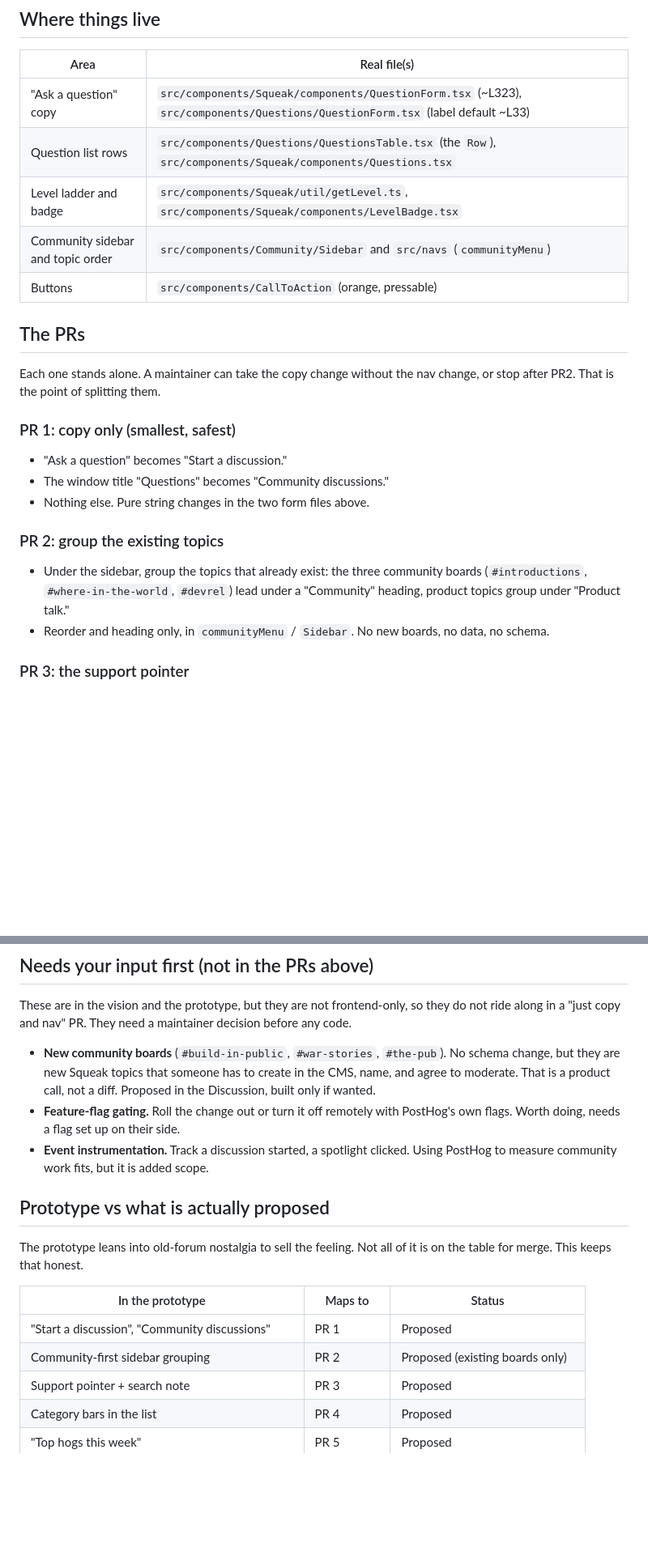
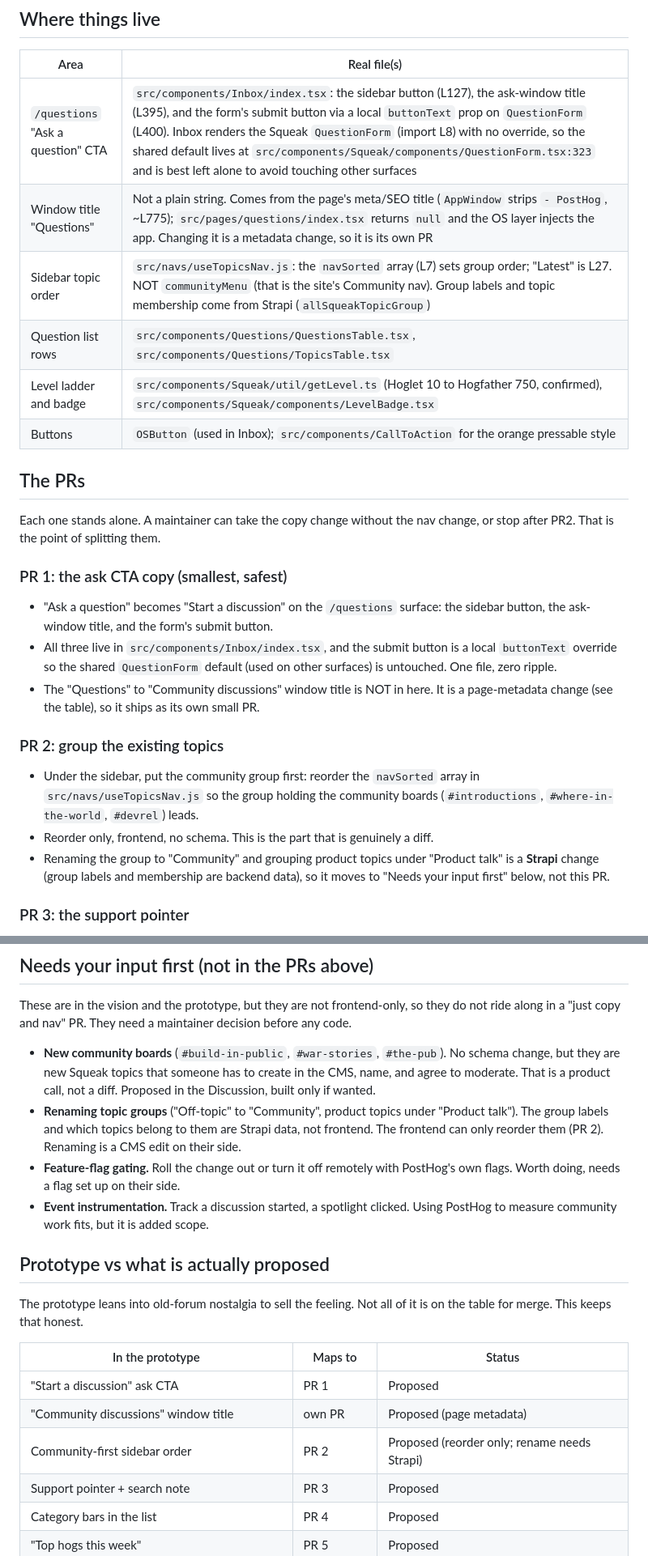
Before and after one commit to ookpassant/hogfork, a Markdown page: docs/PLAN.md, 2 parts joined by grey strips. Shown at 81% size. Drawn GitHub-style; blank space fills up the shorter version.

Commit message:
Plan: correct file mappings from the fork recon
- The /questions ask CTA lives in Inbox/index.tsx (button, window title, and a
  local buttonText override), not the two QuestionForm files
- The 'Questions' window title is page metadata (AppWindow strips '- PostHog'),
  so it splits into its own PR
- Sidebar order is the navSorted array in useTopicsNav.js, not communityMenu;
  group labels/membership are Strapi, so only reordering is a frontend diff
- Note group renames (Off-topic to Community, Product talk) as Strapi work

```diff
--- a/docs/PLAN.md
+++ b/docs/PLAN.md
@@ -43,30 +44,37 @@ From the handbook (developing-the-website):
 
 | Area | Real file(s) |
 | --- | --- |
-| "Ask a question" copy | `src/components/Squeak/components/QuestionForm.tsx` (~L323), `src/components/Questions/QuestionForm.tsx` (label default ~L33) |
-| Question list rows | `src/components/Questions/QuestionsTable.tsx` (the `Row`), `src/components/Squeak/components/Questions.tsx` |
-| Level ladder and badge | `src/components/Squeak/util/getLevel.ts`, `src/components/Squeak/components/LevelBadge.tsx` |
-| Community sidebar and topic order | `src/components/Community/Sidebar` and `src/navs` (`communityMenu`) |
-| Buttons | `src/components/CallToAction` (orange, pressable) |
+| `/questions` "Ask a question" CTA | `src/components/Inbox/index.tsx`: the sidebar button (L127), the ask-window title (L395), and the form's submit button via a local `buttonText` prop on `QuestionForm` (L400). Inbox renders the Squeak `QuestionForm` (import L8) with no override, so the shared default lives at `src/components/Squeak/components/QuestionForm.tsx:323` and is best left alone to avoid touching other surfaces |
+| Window title "Questions" | Not a plain string. Comes from the page's meta/SEO title (`AppWindow` strips `- PostHog`, ~L775); `src/pages/questions/index.tsx` returns `null` and the OS layer injects the app. Changing it is a metadata change, so it is its own PR |
+| Sidebar topic order | `src/navs/useTopicsNav.js`: the `navSorted` array (L7) sets group order; "Latest" is L27. NOT `communityMenu` (that is the site's Community nav). Group labels and topic membership come from Strapi (`allSqueakTopicGroup`) |
+| Question list rows | `src/components/Questions/QuestionsTable.tsx`, `src/components/Questions/TopicsTable.tsx` |
+| Level ladder and badge | `src/components/Squeak/util/getLevel.ts` (Hoglet 10 to Hogfather 750, confirmed), `src/components/Squeak/components/LevelBadge.tsx` |
+| Buttons | `OSButton` (used in Inbox); `src/components/CallToAction` for the orange pressable style |
 
 ## The PRs
 
 Each one stands alone. A maintainer can take the copy change without the nav
 change, or stop after PR2. That is the point of splitting them.
 
-### PR 1: copy only (smallest, safest)
+### PR 1: the ask CTA copy (smallest, safest)
 
-- "Ask a question" becomes "Start a discussion."
-- The window title "Questions" becomes "Community discussions."
-- Nothing else. Pure string changes in the two form files above.
+- "Ask a question" becomes "Start a discussion" on the `/questions` surface:
+  the sidebar button, the ask-window title, and the form's submit button.
+- All three live in `src/components/Inbox/index.tsx`, and the submit button is a
+  local `buttonText` override so the shared `QuestionForm` default (used on other
+  surfaces) is untouched. One file, zero ripple.
+- The "Questions" to "Community discussions" window title is NOT in here. It is
+  a page-metadata change (see the table), so it ships as its own small PR.
 
 ### PR 2: group the existing topics
 
-- Under the sidebar, group the topics that already exist: the three community
-  boards (`#introductions`, `#where-in-the-world`, `#devrel`) lead under a
-  "Community" heading, product topics group under "Product talk."
-- Reorder and heading only, in `communityMenu` / `Sidebar`. No new boards, no
-  data, no schema.
+- Under the sidebar, put the community group first: reorder the `navSorted`
+  array in `src/navs/useTopicsNav.js` so the group holding the community boards
+  (`#introductions`, `#where-in-the-world`, `#devrel`) leads.
+- Reorder only, frontend, no schema. This is the part that is genuinely a diff.
+- Renaming the group to "Community" and grouping product topics under "Product
+  talk" is a **Strapi** change (group labels and membership are backend data),
+  so it moves to "Needs your input first" below, not this PR.
 
 ### PR 3: the support pointer
 
@@ -100,6 +108,10 @@ decision before any code.
   No schema change, but they are new Squeak topics that someone has to create
   in the CMS, name, and agree to moderate. That is a product call, not a diff.
   Proposed in the Discussion, built only if wanted.
+- **Renaming topic groups** ("Off-topic" to "Community", product topics under
+  "Product talk"). The group labels and which topics belong to them are Strapi
+  data, not frontend. The frontend can only reorder them (PR 2). Renaming is a
+  CMS edit on their side.
 - **Feature-flag gating.** Roll the change out or turn it off remotely with
   PostHog's own flags. Worth doing, needs a flag set up on their side.
 - **Event instrumentation.** Track a discussion started, a spotlight clicked.
@@ -112,8 +124,9 @@ is on the table for merge. This keeps that honest.
 
 | In the prototype | Maps to | Status |
 | --- | --- | --- |
-| "Start a discussion", "Community discussions" | PR 1 | Proposed |
-| Community-first sidebar grouping | PR 2 | Proposed (existing boards only) |
+| "Start a discussion" ask CTA | PR 1 | Proposed |
+| "Community discussions" window title | own PR | Proposed (page metadata) |
+| Community-first sidebar order | PR 2 | Proposed (reorder only; rename needs Strapi) |
 | Support pointer + search note | PR 3 | Proposed |
 | Category bars in the list | PR 4 | Proposed |
 | "Top hogs this week" | PR 5 | Proposed |
```
Also changed, not shown: other parts of docs/PLAN.md (+3 -2 lines).
